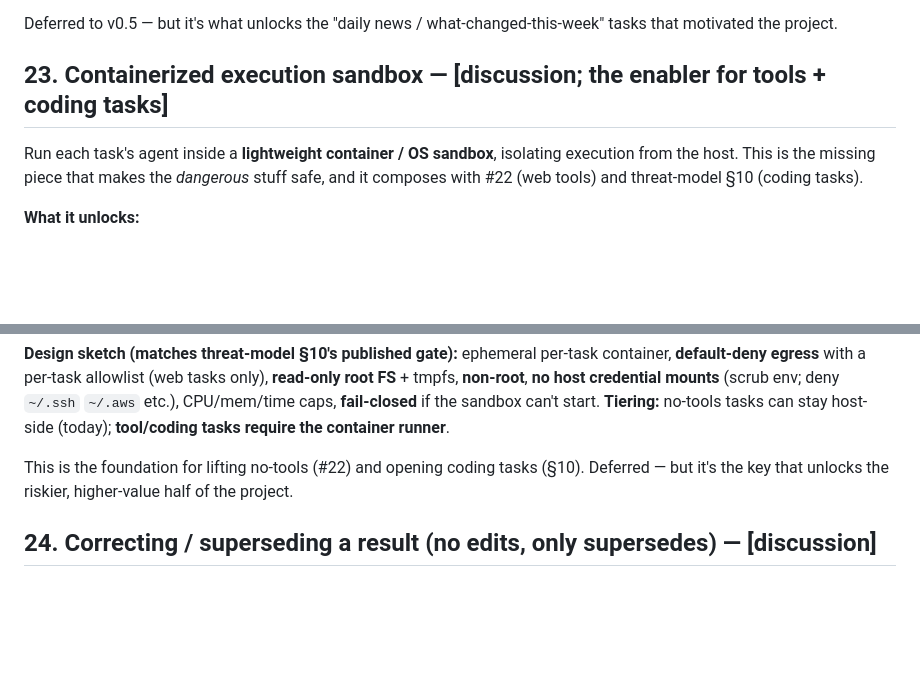
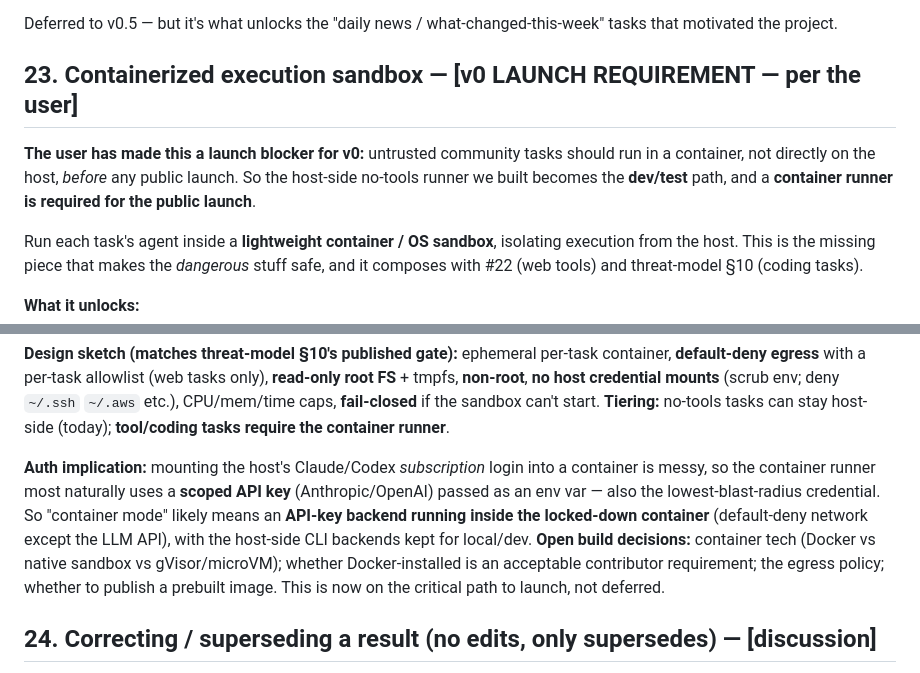
Before and after one commit to tannakartikey/potluck, a Markdown page: plans/open-questions.md, 2 parts joined by grey strips. Drawn GitHub-style; blank space fills up the shorter version.

Commit message:
plan #23: containerization is a v0 LAUNCH REQUIREMENT (+ API-key-in-container auth implication)

```diff
--- a/plans/open-questions.md
+++ b/plans/open-questions.md
@@ -399,7 +399,12 @@ no-tools agent can't fetch. v0.5 should let a task **opt into specific tools, we
 Deferred to v0.5 — but it's what unlocks the "daily news / what-changed-this-week" tasks that
 motivated the project.
 
-## 23. Containerized execution sandbox — **[discussion; the enabler for tools + coding tasks]**
+## 23. Containerized execution sandbox — **[v0 LAUNCH REQUIREMENT — per the user]**
+
+**The user has made this a launch blocker for v0:** untrusted community tasks should run in a
+container, not directly on the host, *before* any public launch. So the host-side no-tools runner
+we built becomes the **dev/test** path, and a **container runner is required for the public
+launch**.
 
 Run each task's agent inside a **lightweight container / OS sandbox**, isolating execution from
 the host. This is the missing piece that makes the *dangerous* stuff safe, and it composes with
@@ -426,8 +431,14 @@ tmpfs, **non-root**, **no host credential mounts** (scrub env; deny `~/.ssh` `~/
 CPU/mem/time caps, **fail-closed** if the sandbox can't start. **Tiering:** no-tools tasks can
 stay host-side (today); **tool/coding tasks require the container runner**.
 
-This is the foundation for lifting no-tools (#22) and opening coding tasks (§10). Deferred — but
-it's the key that unlocks the riskier, higher-value half of the project.
+**Auth implication:** mounting the host's Claude/Codex *subscription* login into a container is
+messy, so the container runner most naturally uses a **scoped API key** (Anthropic/OpenAI) passed
+as an env var — also the lowest-blast-radius credential. So "container mode" likely means an
+**API-key backend running inside the locked-down container** (default-deny network except the LLM
+API), with the host-side CLI backends kept for local/dev. **Open build decisions:** container tech
+(Docker vs native sandbox vs gVisor/microVM); whether Docker-installed is an acceptable contributor
+requirement; the egress policy; whether to publish a prebuilt image. This is now on the critical
+path to launch, not deferred.
 
 ## 24. Correcting / superseding a result (no edits, only supersedes) — **[discussion]**
 
```
